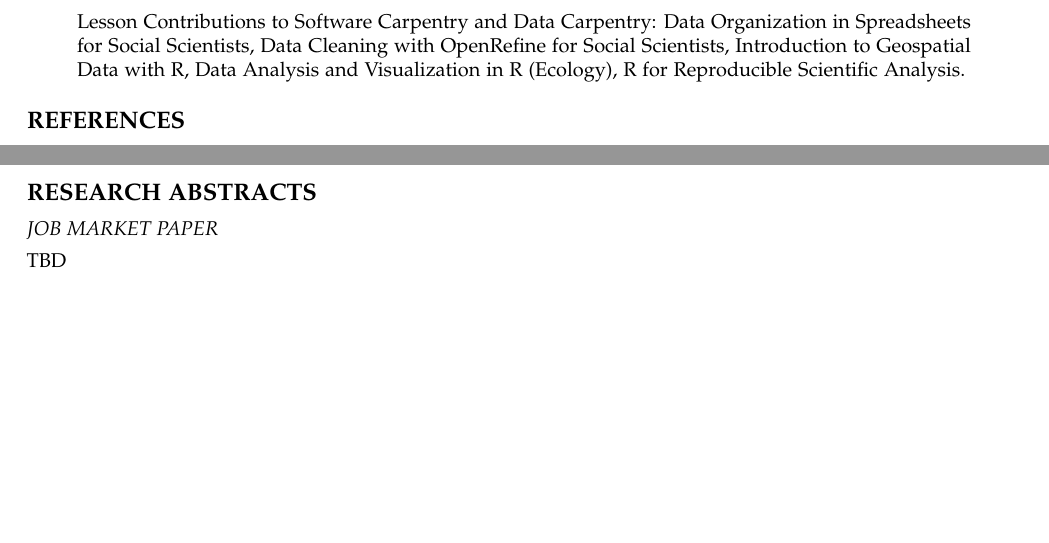
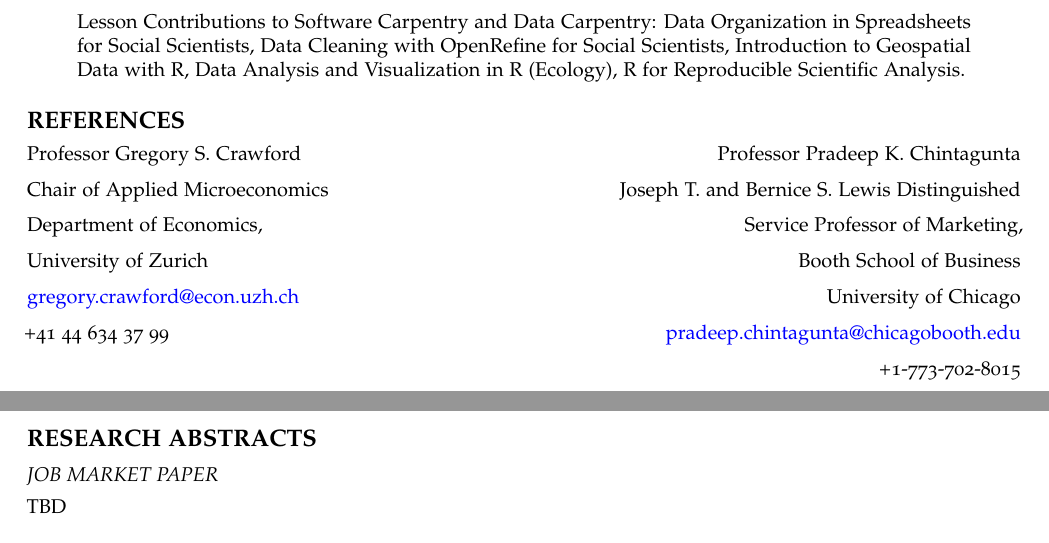
Before and after one commit to lachlandeer/lachlandeer-cv, an R Markdown document (Rmarkdown/cv.Rmd): two parts of pages 3 and 4 of 5, joined at a grey line, cut so that both start at the same text, the shorter picture padded with empty space. Rendered offline with R 4.5, knitr and Pandoc, then LaTeX, with nearby package versions; a font, style sheet, LaTeX package, included part or bibliography that could not be used is replaced or left out.

Commit message:
add references

```diff
--- a/Rmarkdown/cv.Rmd
+++ b/Rmarkdown/cv.Rmd
@@ -181,6 +181,33 @@ Summer Research Scholarship, University of Adelaide. \hfill 2006
 
 # REFERENCES
 
+Professor Gregory S. Crawford \hfill Professor Pradeep K. Chintagunta
+
+Chair of Applied Microeconomics \hfill Joseph T. and Bernice S. Lewis Distinguished
+
+Department of Economics, \hfill Service Professor of Marketing,
+
+University of Zurich  \hfill Booth School of Business
+
+gregory.crawford@econ.uzh.ch \hfill University of Chicago
+
++41 44 634 37 99 \hfill pradeep.chintagunta@chicagobooth.edu
+
+\hfill +1-773-702-8015
+
+<!-- Professor Pradeep K. Chintagunta
+
+Joseph T. and Bernice S. Lewis Distinguished
+
+Service Professor of Marketing,
+
+Booth School of Business
+
+University of Chicago
+
+Email: pradeep.chintagunta@chicagobooth.edu
+
+Phone: +1-773-702-8015 -->
 
 \newpage
 
```
